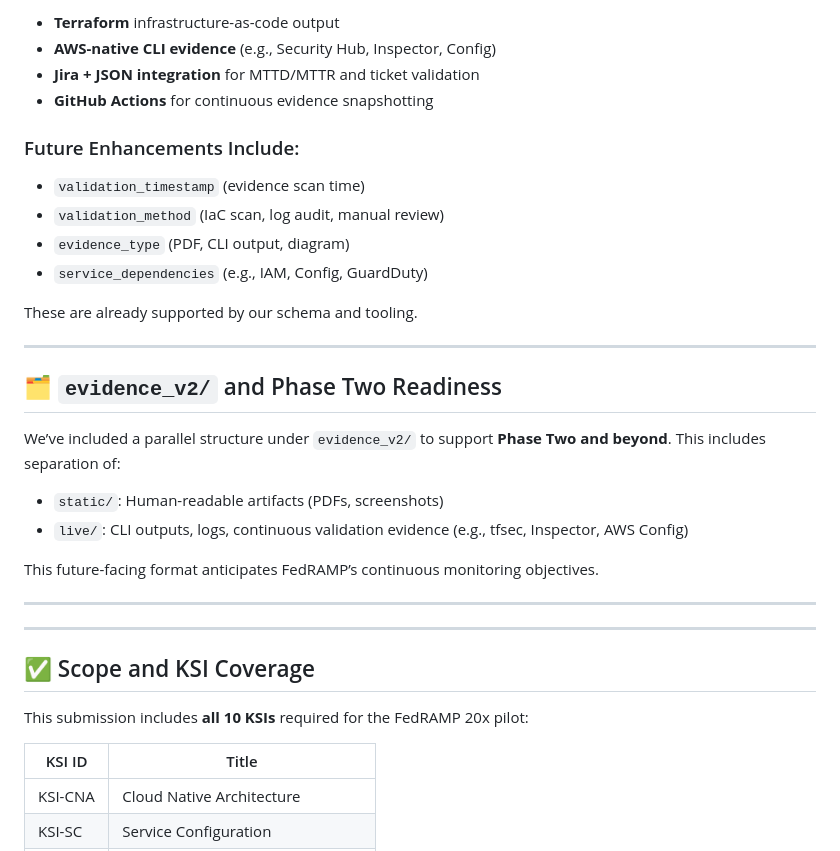
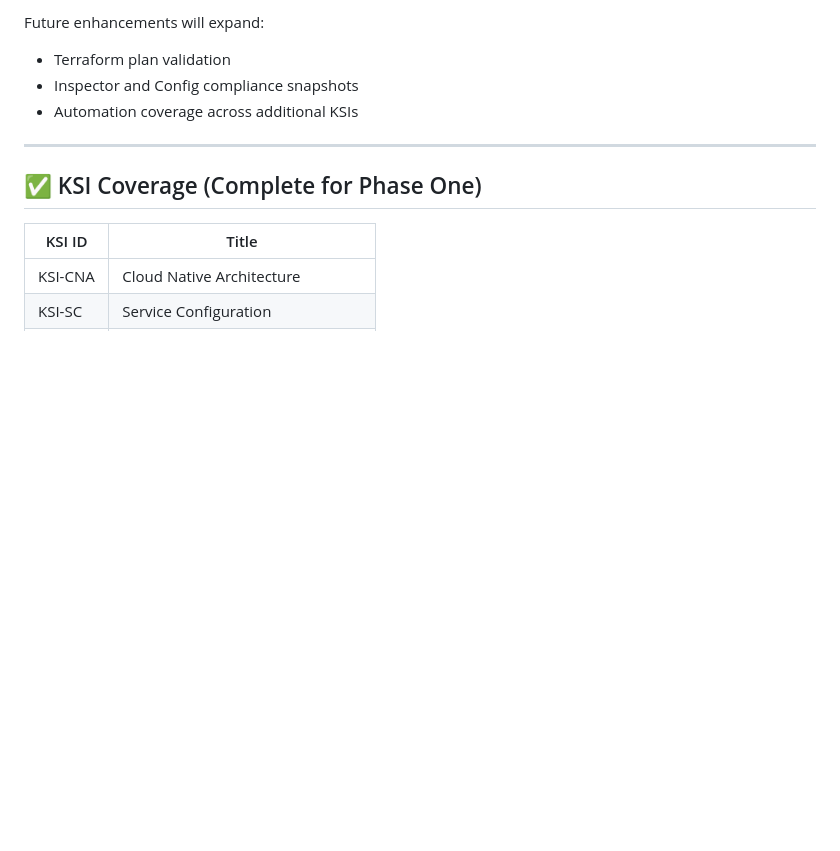
Before and after one commit to Meridian-Knowledge-Solutions/fedramp_20x_public_submission, a Markdown page: README.md, the part around the change printed below. Rendered like a GitHub page; blank space fills up the shorter version.

```diff
--- a/README.md
+++ b/README.md
@@ -88,36 +90,12 @@ As we progress toward **Phase Two**, this package is designed to be fully automa
 
-- **Terraform** infrastructure-as-code output
-- **AWS-native CLI evidence** (e.g., Security Hub, Inspector, Config)
-- **Jira + JSON integration** for MTTD/MTTR and ticket validation
-- **GitHub Actions** for continuous evidence snapshotting
-
-### Future Enhancements Include:
-
-- `validation_timestamp` (evidence scan time)
-- `validation_method` (IaC scan, log audit, manual review)
-- `evidence_type` (PDF, CLI output, diagram)
-- `service_dependencies` (e.g., IAM, Config, GuardDuty)
-
-These are already supported by our schema and tooling.
+Future enhancements will expand:
+- Terraform plan validation
+- Inspector and Config compliance snapshots
+- Automation coverage across additional KSIs
 
 ---
 
-## 🗂️ `evidence_v2/` and Phase Two Readiness
-
-We’ve included a parallel structure under `evidence_v2/` to support **Phase Two and beyond**. This includes separation of:
-
-- `static/`: Human-readable artifacts (PDFs, screenshots)
-- `live/`: CLI outputs, logs, continuous validation evidence (e.g., tfsec, Inspector, AWS Config)
-
-This future-facing format anticipates FedRAMP’s continuous monitoring objectives.
-
----
-
----
-
-## ✅ Scope and KSI Coverage
-
-This submission includes **all 10 KSIs** required for the FedRAMP 20x pilot:
+## ✅ KSI Coverage (Complete for Phase One)
 
 | KSI ID     | Title                                |
 |------------|--------------------------------------|
```
Also changed, not shown: other parts of README.md (+54 -62 lines).
